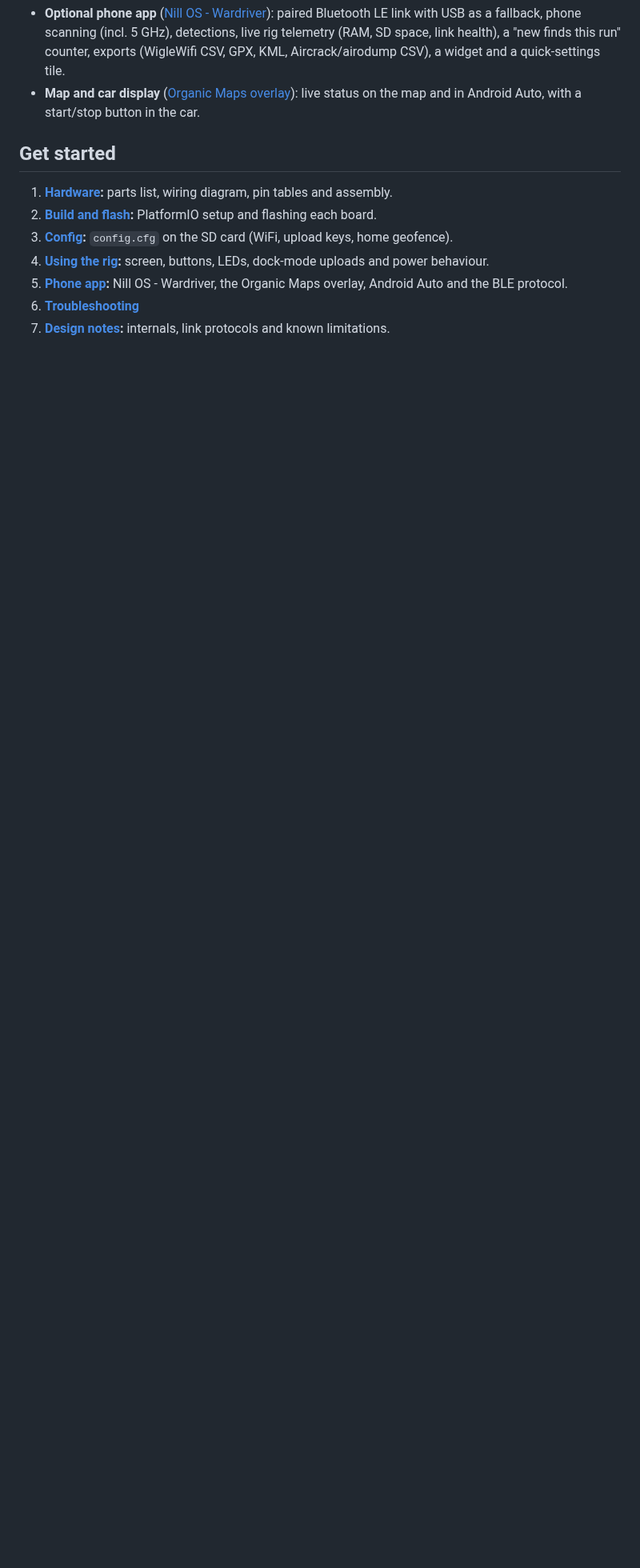
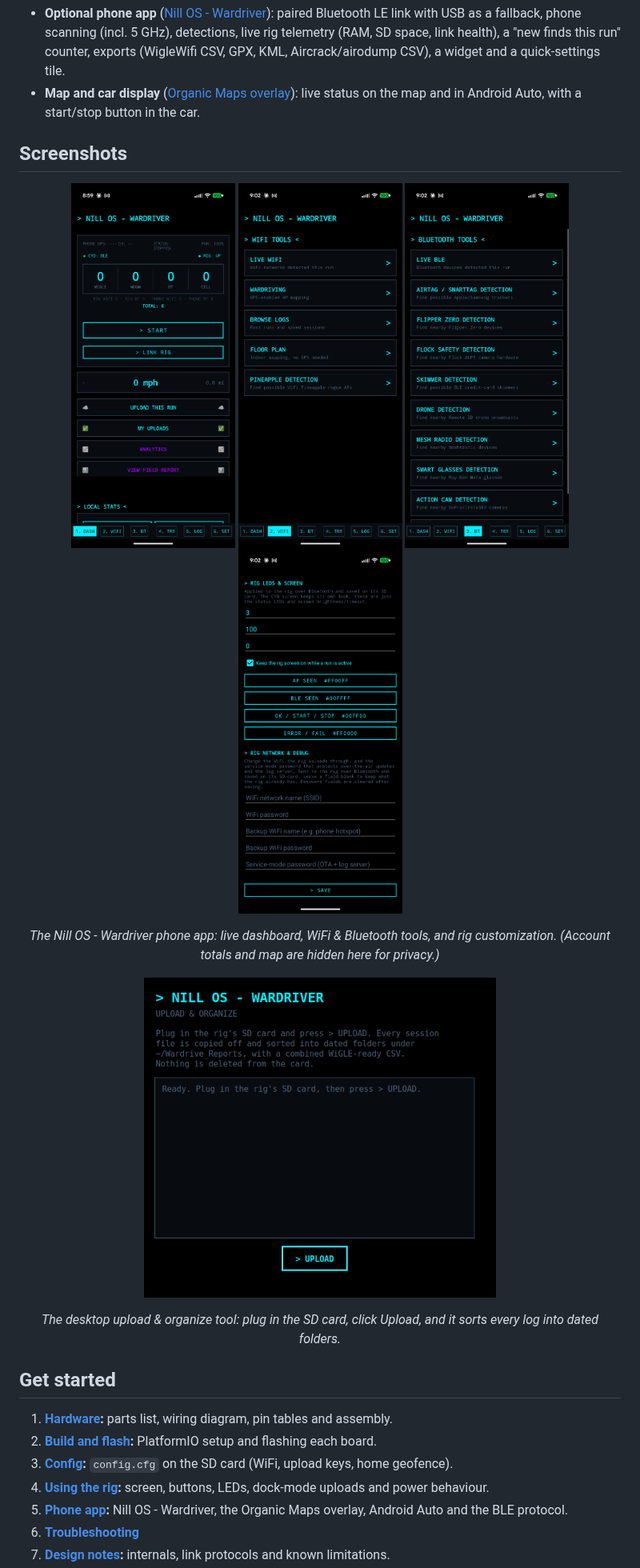
Before and after one commit to Nill-os/wardrive, a Markdown page: README.md, the part around the change. Shown at 80% size. GitHub-like rendering; pictures changed too: docs/screenshots/desktop-uploader.png (added), docs/screenshots/phone-bluetooth-tools.png (added), docs/screenshots/phone-dashboard.png (added); blank space fills up the shorter version.

Commit message:
Add app screenshots to the README
Phone app (dashboard, WiFi tools, Bluetooth tools, settings/customization)
and the desktop upload/organize tool. Captured on-device. Account totals,
the map and GPS coordinates are deliberately left out or blanked so no real
location or account data is published.

```diff
--- a/README.md
+++ b/README.md
@@ -23,6 +23,19 @@ A standalone car wardriving rig built from three cheap ESP32 boards. It logs 2.4
 - **Service mode:** park the rig on WiFi to download its session logs from any browser and flash new firmware **over the air** - no unplugging. Started from the phone app or a touch on the screen; scanning pauses while it's up.
 - **Optional phone app** ([Nill OS - Wardriver](android/)): paired Bluetooth LE link with USB as a fallback, phone scanning (incl. 5 GHz), detections, live rig telemetry (RAM, SD space, link health), a "new finds this run" counter, exports (WigleWifi CSV, GPX, KML, Aircrack/airodump CSV), a widget and a quick-settings tile.
 - **Map and car display** ([Organic Maps overlay](organic-maps-overlay/)): live status on the map and in Android Auto, with a start/stop button in the car.
+
+## Screenshots
+
+<p align="center">
+  <img src="docs/screenshots/phone-dashboard.png" width="205" alt="Dashboard">
+  <img src="docs/screenshots/phone-wifi-tools.png" width="205" alt="WiFi tools">
+  <img src="docs/screenshots/phone-bluetooth-tools.png" width="205" alt="Bluetooth tools">
+  <img src="docs/screenshots/phone-settings.png" width="205" alt="Settings">
+</p>
+<p align="center"><em>The Nill OS - Wardriver phone app: live dashboard, WiFi &amp; Bluetooth tools, and rig customization. (Account totals and map are hidden here for privacy.)</em></p>
+
+<p align="center"><img src="docs/screenshots/desktop-uploader.png" width="440" alt="Desktop upload & organize tool"></p>
+<p align="center"><em>The desktop upload &amp; organize tool: plug in the SD card, click Upload, and it sorts every log into dated folders.</em></p>
 
 ## Get started
 
```
